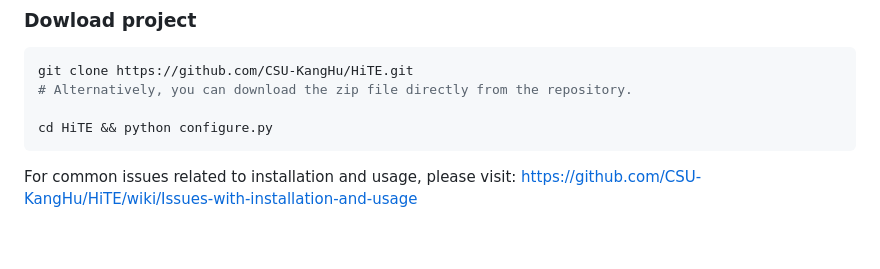
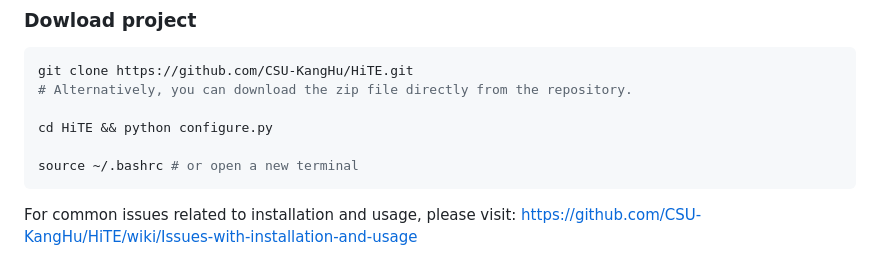
Before and after one commit to CSU-KangHu/HiTE, a Markdown page: README.md, the part around the change. Rendered like a GitHub page; blank space fills up the shorter version.

````diff
--- a/README.md
+++ b/README.md
@@ -53,6 +53,8 @@ git clone https://github.com/CSU-KangHu/HiTE.git
 # Alternatively, you can download the zip file directly from the repository.
 
 cd HiTE && python configure.py
+
+source ~/.bashrc # or open a new terminal
 ```
 
 For common issues related to installation and usage, please visit: [https://github.com/CSU-KangHu/HiTE/wiki/Issues-with-installation-and-usage](https://github.com/CSU-KangHu/HiTE/wiki/Issues-with-installation-and-usage)
````
